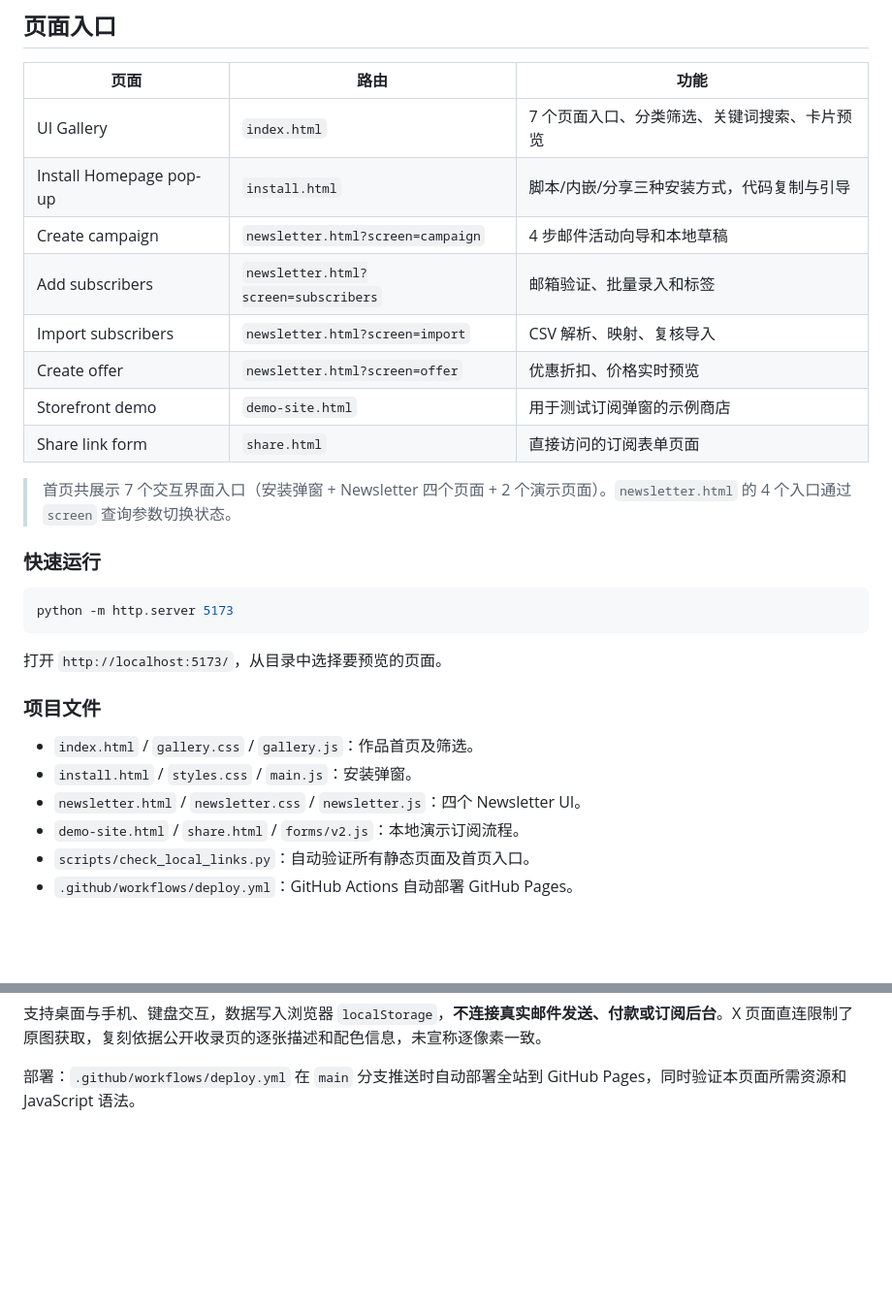
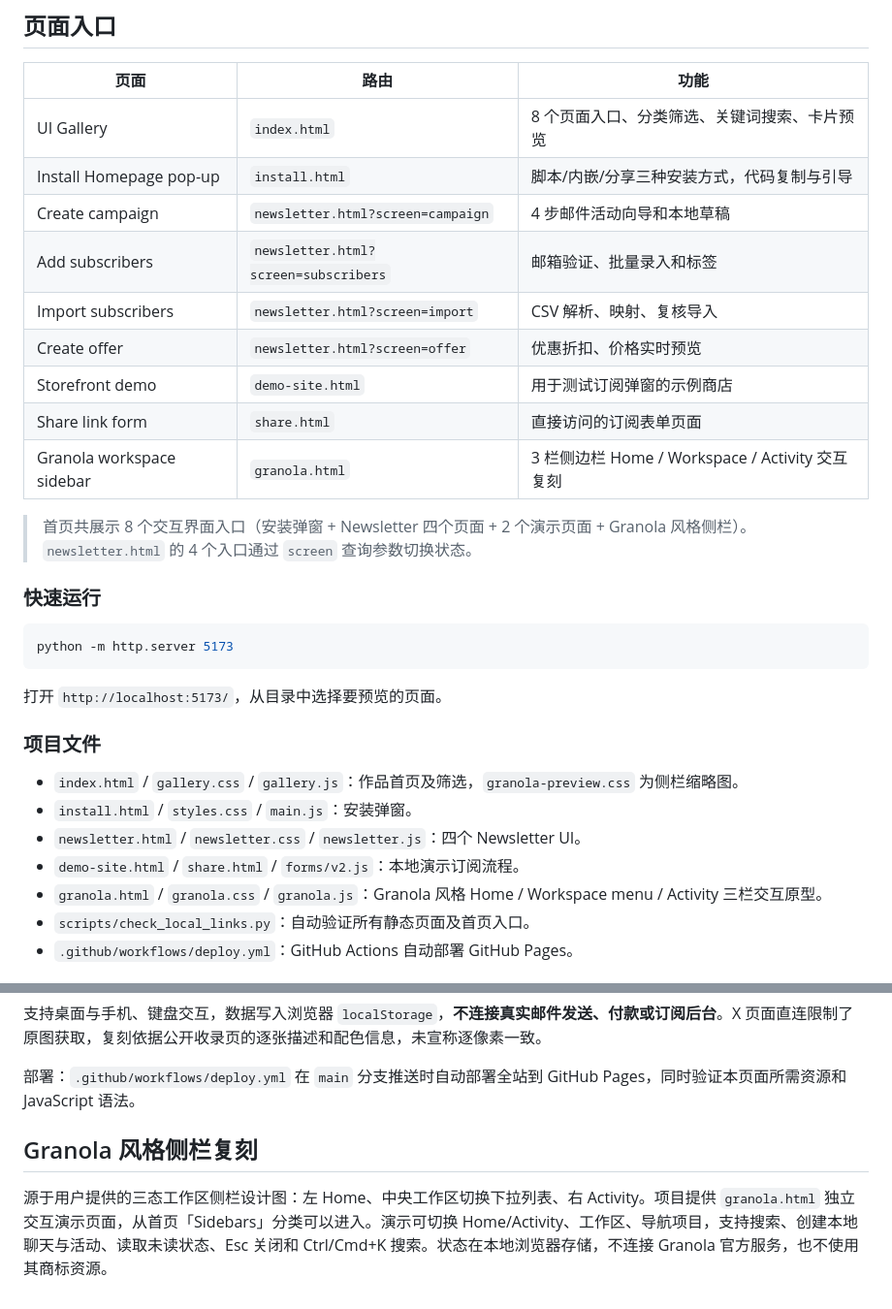
Before and after one commit to weepwood/pop-up, a Markdown page: README.md, 2 parts joined by grey strips. Shown at 97% size. Rendered like a GitHub page; blank space fills up the shorter version.

Commit message:
docs: 增加 Granola 风格侧栏演示入口与功能说明

```diff
--- a/README.md
+++ b/README.md
@@ -8,7 +8,7 @@
 
 | 页面 | 路由 | 功能 |
 | --- | --- | --- |
-| UI Gallery | `index.html` | 7 个页面入口、分类筛选、关键词搜索、卡片预览 |
+| UI Gallery | `index.html` | 8 个页面入口、分类筛选、关键词搜索、卡片预览 |
 | Install Homepage pop-up | `install.html` | 脚本/内嵌/分享三种安装方式，代码复制与引导 |
 | Create campaign | `newsletter.html?screen=campaign` | 4 步邮件活动向导和本地草稿 |
 | Add subscribers | `newsletter.html?screen=subscribers` | 邮箱验证、批量录入和标签 |
@@ -16,8 +16,9 @@
 | Create offer | `newsletter.html?screen=offer` | 优惠折扣、价格实时预览 |
 | Storefront demo | `demo-site.html` | 用于测试订阅弹窗的示例商店 |
 | Share link form | `share.html` | 直接访问的订阅表单页面 |
+| Granola workspace sidebar | `granola.html` | 3 栏侧边栏 Home / Workspace / Activity 交互复刻 |
 
-> 首页共展示 7 个交互界面入口（安装弹窗 + Newsletter 四个页面 + 2 个演示页面）。`newsletter.html` 的 4 个入口通过 `screen` 查询参数切换状态。
+> 首页共展示 8 个交互界面入口（安装弹窗 + Newsletter 四个页面 + 2 个演示页面 + Granola 风格侧栏）。`newsletter.html` 的 4 个入口通过 `screen` 查询参数切换状态。
 
 ### 快速运行
 
@@ -29,10 +30,11 @@ python -m http.server 5173
 
 ### 项目文件
 
-- `index.html` / `gallery.css` / `gallery.js`：作品首页及筛选。
+- `index.html` / `gallery.css` / `gallery.js`：作品首页及筛选，`granola-preview.css` 为侧栏缩略图。
 - `install.html` / `styles.css` / `main.js`：安装弹窗。
 - `newsletter.html` / `newsletter.css` / `newsletter.js`：四个 Newsletter UI。
 - `demo-site.html` / `share.html` / `forms/v2.js`：本地演示订阅流程。
+- `granola.html` / `granola.css` / `granola.js`：Granola 风格 Home / Workspace menu / Activity 三栏交互原型。
 - `scripts/check_local_links.py`：自动验证所有静态页面及首页入口。
 - `.github/workflows/deploy.yml`：GitHub Actions 自动部署 GitHub Pages。
 
@@ -117,3 +119,7 @@ python -m http.server 5173
 支持桌面与手机、键盘交互，数据写入浏览器 `localStorage`，**不连接真实邮件发送、付款或订阅后台**。X 页面直连限制了原图获取，复刻依据公开收录页的逐张描述和配色信息，未宣称逐像素一致。
 
 部署：`.github/workflows/deploy.yml` 在 `main` 分支推送时自动部署全站到 GitHub Pages，同时验证本页面所需资源和 JavaScript 语法。
+
+## Granola 风格侧栏复刻
+
+源于用户提供的三态工作区侧栏设计图：左 Home、中央工作区切换下拉列表、右 Activity。项目提供 `granola.html` 独立交互演示页面，从首页「Sidebars」分类可以进入。演示可切换 Home/Activity、工作区、导航项目，支持搜索、创建本地聊天与活动、读取未读状态、Esc 关闭和 Ctrl/Cmd+K 搜索。状态在本地浏览器存储，不连接 Granola 官方服务，也不使用其商标资源。
```
